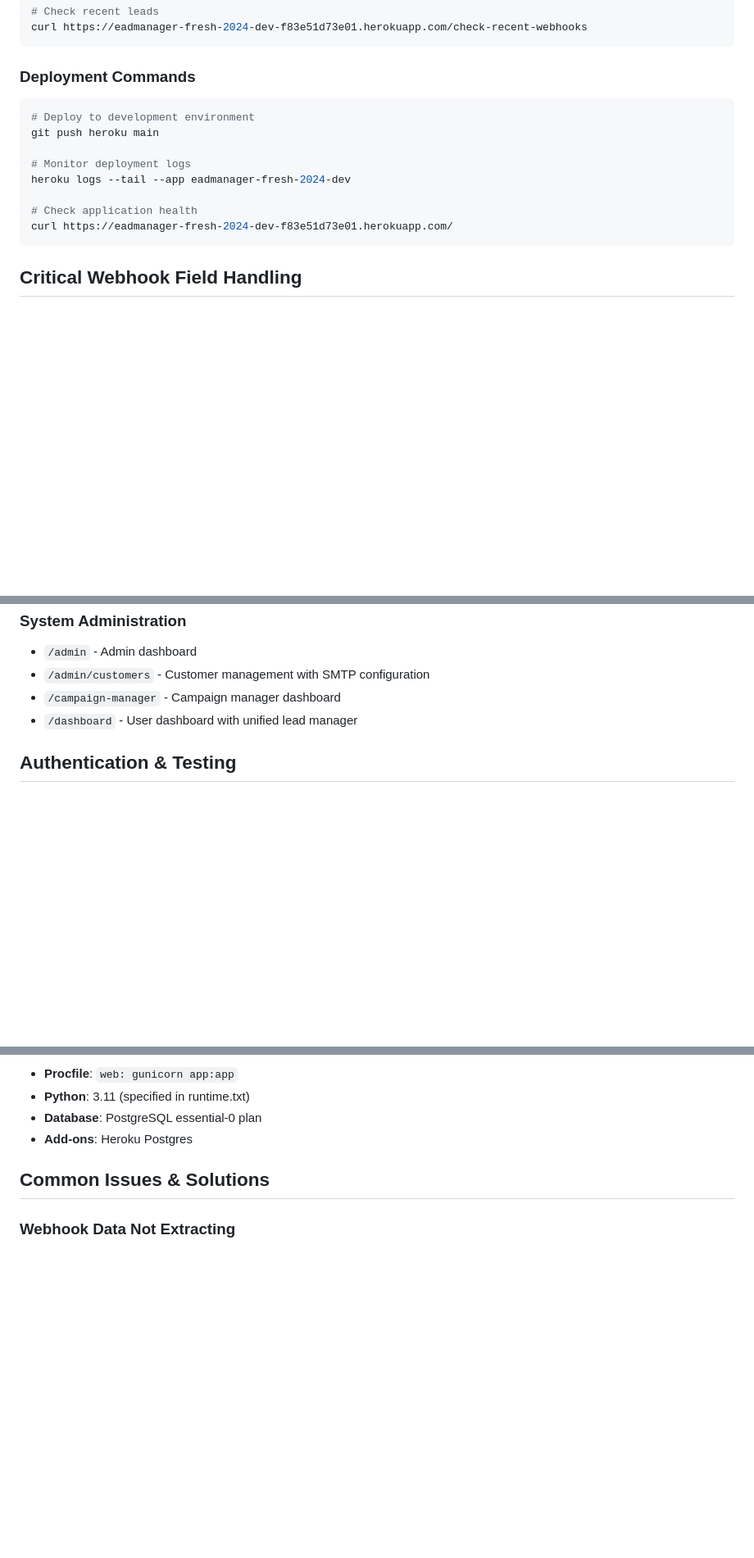
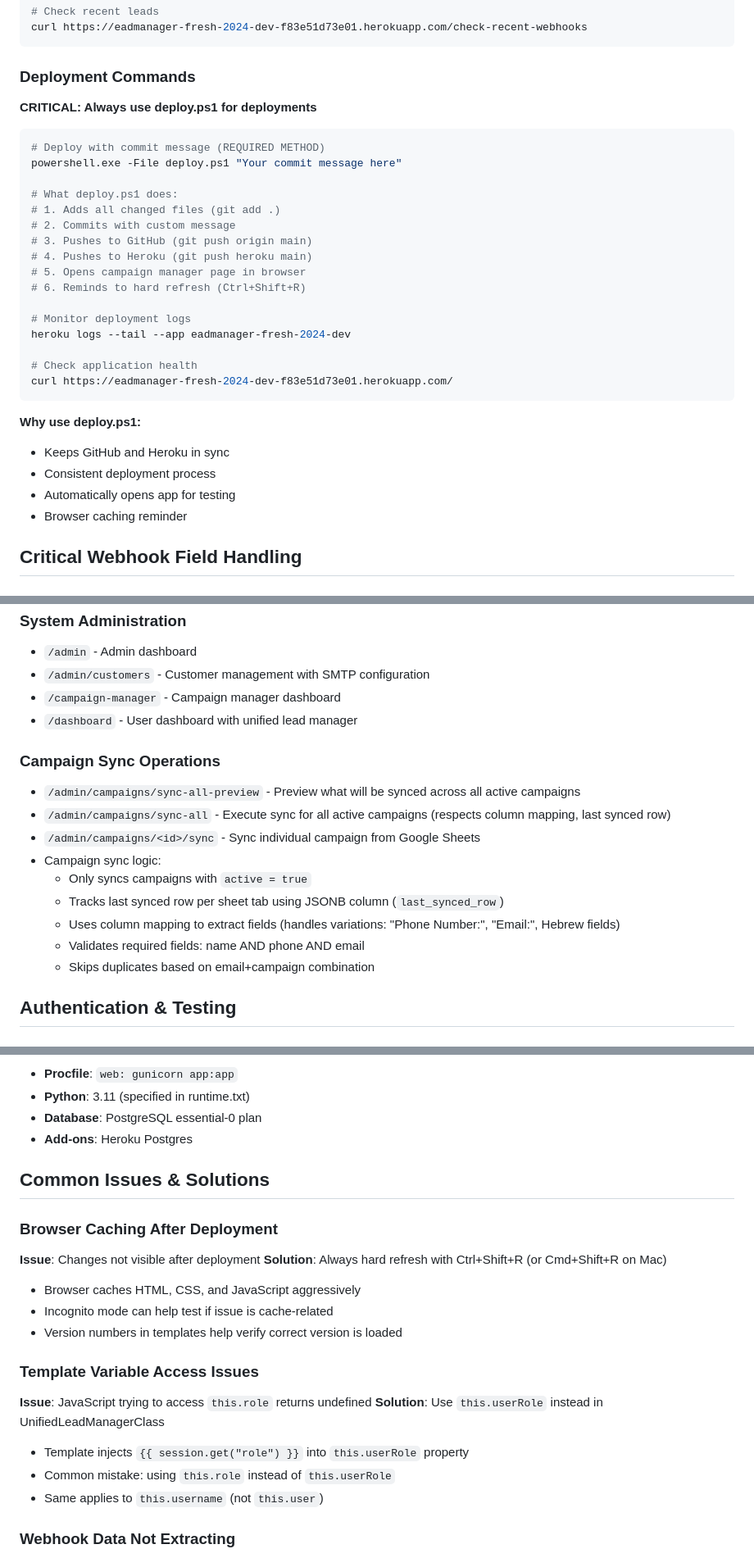
Before and after one commit to shmuelia/LeadsManager, a Markdown page: CLAUDE.md, 3 parts joined by grey strips. Shown: that part at 82% size. GitHub-like rendering; blank space fills up the shorter version.

````diff
--- a/CLAUDE.md
+++ b/CLAUDE.md
@@ -91,9 +98,20 @@ curl https://eadmanager-fresh-2024-dev-f83e51d73e01.herokuapp.com/check-recent-w
 ```
 
 ### Deployment Commands
+
+**CRITICAL: Always use deploy.ps1 for deployments**
+
 ```bash
-# Deploy to development environment
-git push heroku main
+# Deploy with commit message (REQUIRED METHOD)
+powershell.exe -File deploy.ps1 "Your commit message here"
+
+# What deploy.ps1 does:
+# 1. Adds all changed files (git add .)
+# 2. Commits with custom message
+# 3. Pushes to GitHub (git push origin main)
+# 4. Pushes to Heroku (git push heroku main)
+# 5. Opens campaign manager page in browser
+# 6. Reminds to hard refresh (Ctrl+Shift+R)
 
 # Monitor deployment logs
 heroku logs --tail --app eadmanager-fresh-2024-dev
@@ -101,6 +119,12 @@ heroku logs --tail --app eadmanager-fresh-2024-dev
 # Check application health
 curl https://eadmanager-fresh-2024-dev-f83e51d73e01.herokuapp.com/
 ```
+
+**Why use deploy.ps1:**
+- Keeps GitHub and Heroku in sync
+- Consistent deployment process
+- Automatically opens app for testing
+- Browser caching reminder
 
 ## Critical Webhook Field Handling
 
@@ -143,6 +167,17 @@ phone = (lead_data.get('phone') or lead_data.get('Phone Number') or lead_data.ge
 - `/campaign-manager` - Campaign manager dashboard
 - `/dashboard` - User dashboard with unified lead manager
 
+### Campaign Sync Operations
+- `/admin/campaigns/sync-all-preview` - Preview what will be synced across all active campaigns
+- `/admin/campaigns/sync-all` - Execute sync for all active campaigns (respects column mapping, last synced row)
+- `/admin/campaigns/<id>/sync` - Sync individual campaign from Google Sheets
+- Campaign sync logic:
+  - Only syncs campaigns with `active = true`
+  - Tracks last synced row per sheet tab using JSONB column (`last_synced_row`)
+  - Uses column mapping to extract fields (handles variations: "Phone Number:", "Email:", Hebrew fields)
+  - Validates required fields: name AND phone AND email
+  - Skips duplicates based on email+campaign combination
+
 ## Authentication & Testing
 
 ### Test Credentials
@@ -180,6 +215,20 @@ SECRET_KEY    # Flask session secret (optional, has default)
 
 ## Common Issues & Solutions
 
+### Browser Caching After Deployment
+**Issue**: Changes not visible after deployment
+**Solution**: Always hard refresh with Ctrl+Shift+R (or Cmd+Shift+R on Mac)
+- Browser caches HTML, CSS, and JavaScript aggressively
+- Incognito mode can help test if issue is cache-related
+- Version numbers in templates help verify correct version is loaded
+
+### Template Variable Access Issues
+**Issue**: JavaScript trying to access `this.role` returns undefined
+**Solution**: Use `this.userRole` instead in UnifiedLeadManagerClass
+- Template injects `{{ session.get("role") }}` into `this.userRole` property
+- Common mistake: using `this.role` instead of `this.userRole`
+- Same applies to `this.username` (not `this.user`)
+
 ### Webhook Data Not Extracting
 **Issue**: Zapier sends fields with colons (`:`) that aren't standard
 **Solution**: Webhook now handles `Phone Number:`, `Email:`, `Full Name:` variants
````
Also changed, not shown: other parts of CLAUDE.md (+73 -1 lines).
